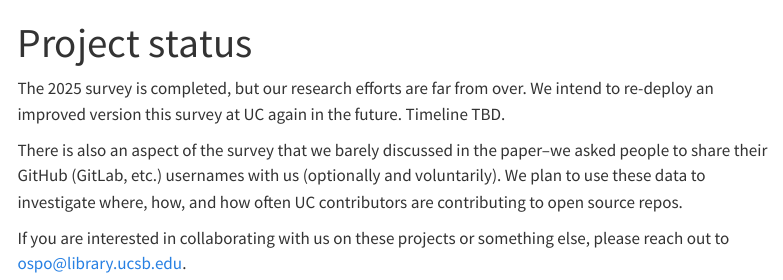
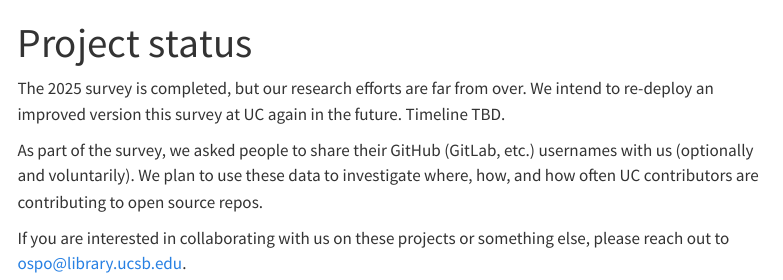
Before and after one commit to UC-OSPO-Network/ospo-survey-website, a Quarto document (status.qmd): the page in a window 1100 px wide, from its top. Rendered offline with R 4.5, knitr and Pandoc in place of Quarto, with nearby package versions; menus at the side of the page are left out.

```diff
--- a/custom.scss
+++ b/custom.scss
@@ -18,7 +18,3 @@
 h2, .h2 {
   border-bottom: none;
 }
-.navbar-nav .nav-link.active {
-    border-bottom: 1px solid #ffff;
-    // padding: 3px 1px 1px 1px;
-}
--- a/status.qmd
+++ b/status.qmd
@@ -4,6 +4,6 @@
 
 The 2025 survey is completed, but our research efforts are far from over. We intend to re-deploy an improved version this survey at UC again in the future. Timeline TBD.
 
-There is also an aspect of the survey that we barely discussed in the paper--we asked people to share their GitHub (GitLab, etc.) usernames with us (optionally and voluntarily). We plan to use these data to investigate where, how, and how often UC contributors are contributing to open source repos.
+As part of the survey, we asked people to share their GitHub (GitLab, etc.) usernames with us (optionally and voluntarily). We plan to use these data to investigate where, how, and how often UC contributors are contributing to open source repos.
 
 If you are interested in collaborating with us on these projects or something else, please reach out to ospo@library.ucsb.edu.
```
